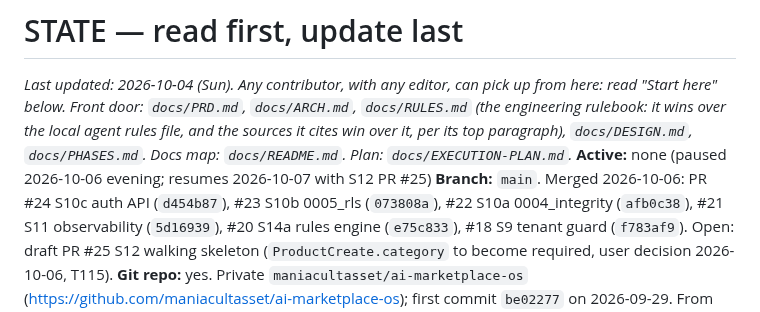
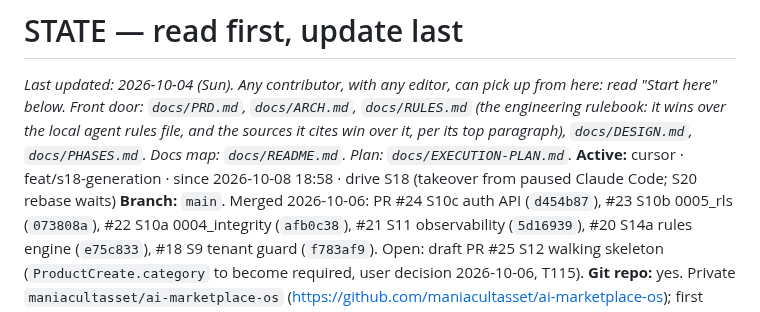
Before and after one commit to maniacultasset/ai-marketplace-os, a Markdown page: docs/STATE.md, the part around the change. GitHub-like rendering.

Commit message:
docs(state): record the S18 takeover as the active session

```diff
--- a/docs/STATE.md
+++ b/docs/STATE.md
@@ -1,7 +1,7 @@
 # STATE — read first, update last
 
 _Last updated: 2026-10-04 (Sun). Any contributor, with any editor, can pick up from here: read "Start here" below. Front door: `docs/PRD.md`, `docs/ARCH.md`, `docs/RULES.md` (the engineering rulebook: it wins over the local agent rules file, and the sources it cites win over it, per its top paragraph), `docs/DESIGN.md`, `docs/PHASES.md`. Docs map: `docs/README.md`. Plan: `docs/EXECUTION-PLAN.md`._
-**Active:** none (paused 2026-10-06 evening; resumes 2026-10-07 with S12 PR #25)
+**Active:** cursor · feat/s18-generation · since 2026-10-08 18:58 · drive S18 (takeover from paused Claude Code; S20 rebase waits)
 **Branch:** `main`. Merged 2026-10-06: PR #24 S10c auth API (`d454b87`), #23 S10b 0005_rls (`073808a`), #22 S10a 0004_integrity (`afb0c38`), #21 S11 observability (`5d16939`), #20 S14a rules engine (`e75c833`), #18 S9 tenant guard (`f783af9`). Open: draft PR #25 S12 walking skeleton (`ProductCreate.category` to become required, user decision 2026-10-06, T115).
 **Git repo:** yes. Private `maniacultasset/ai-marketplace-os` (https://github.com/maniacultasset/ai-marketplace-os); first commit `be02277` on 2026-09-29. From here on, every change goes branch → PR → squash merge, and the user approves each merge.
 **Hosting ADR:** accepted ADR-0001 (GCP asia-south1, bootstrapped profile; 2026-09-27)
```
